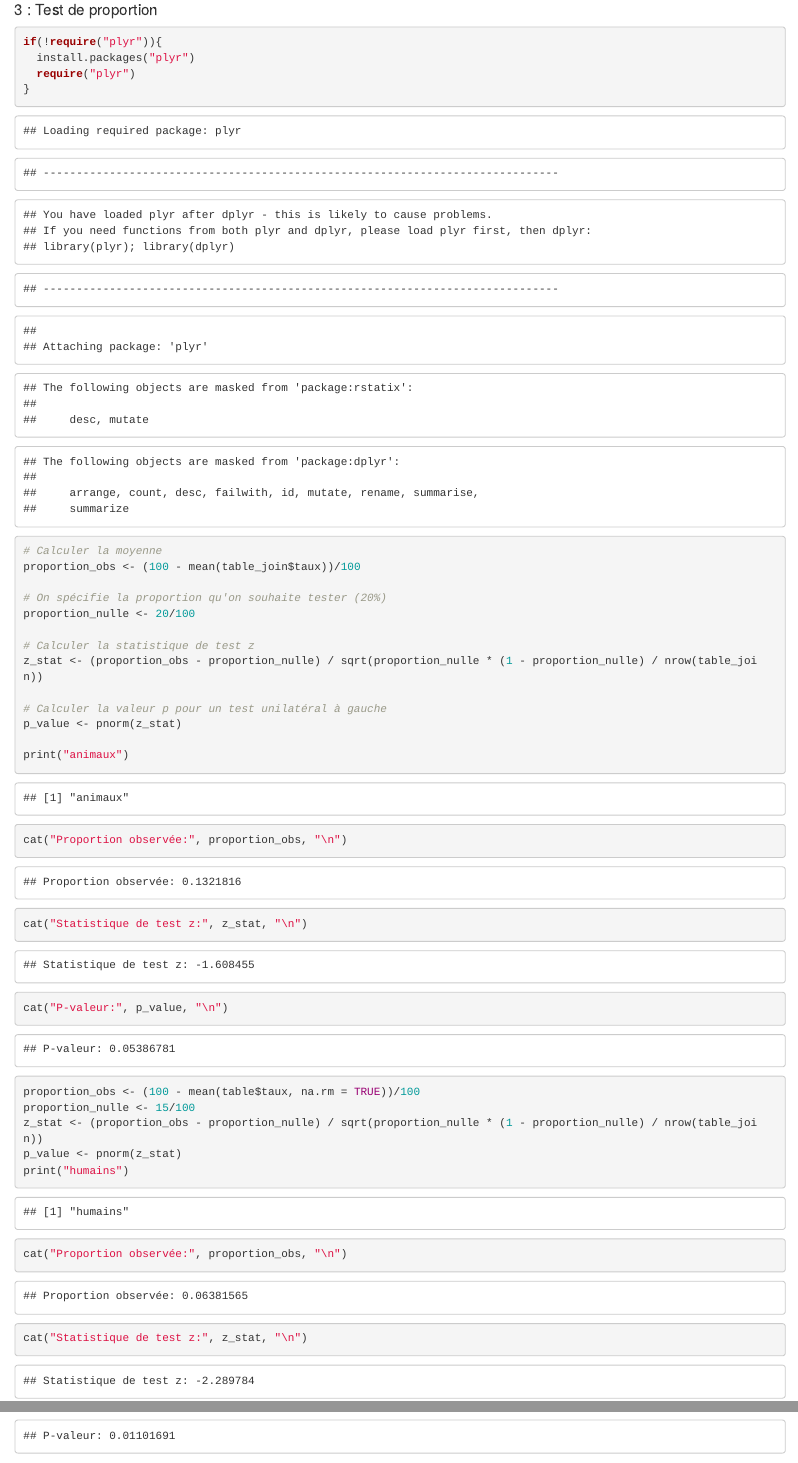
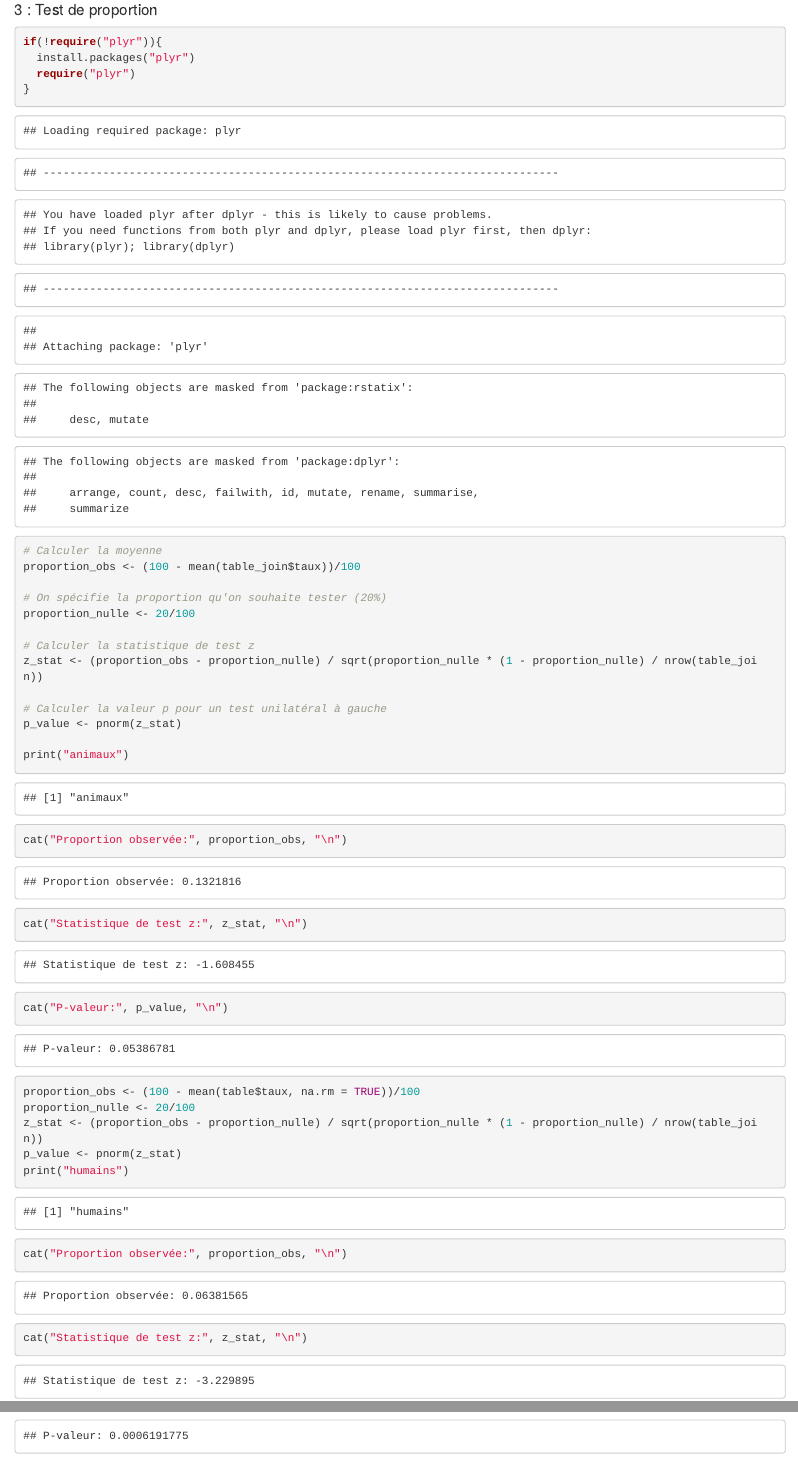
Before and after one commit to valentine-berthier/projet-stat-2A, an R Markdown document (Pour_rapport.Rmd): the page in a window 1100 px wide, from 7660 px down, and a second part further down, joined at a grey line. Rendered offline with R 4.5, knitr and Pandoc, with nearby package versions; some code elsewhere in the file could not run offline; a font, style sheet, LaTeX package, included part or bibliography that could not be used is replaced or left out.

Commit message:
prédictions

```diff
--- a/Pour_rapport.Rmd
+++ b/Pour_rapport.Rmd
@@ -377,7 +377,7 @@ cat("Statistique de test z:", z_stat, "\n")
 cat("P-valeur:", p_value, "\n")
 
 proportion_obs <- (100 - mean(table$taux, na.rm = TRUE))/100
-proportion_nulle <- 15/100
+proportion_nulle <- 20/100
 z_stat <- (proportion_obs - proportion_nulle) / sqrt(proportion_nulle * (1 - proportion_nulle) / nrow(table_join))
 p_value <- pnorm(z_stat)
 print("humains")
```
